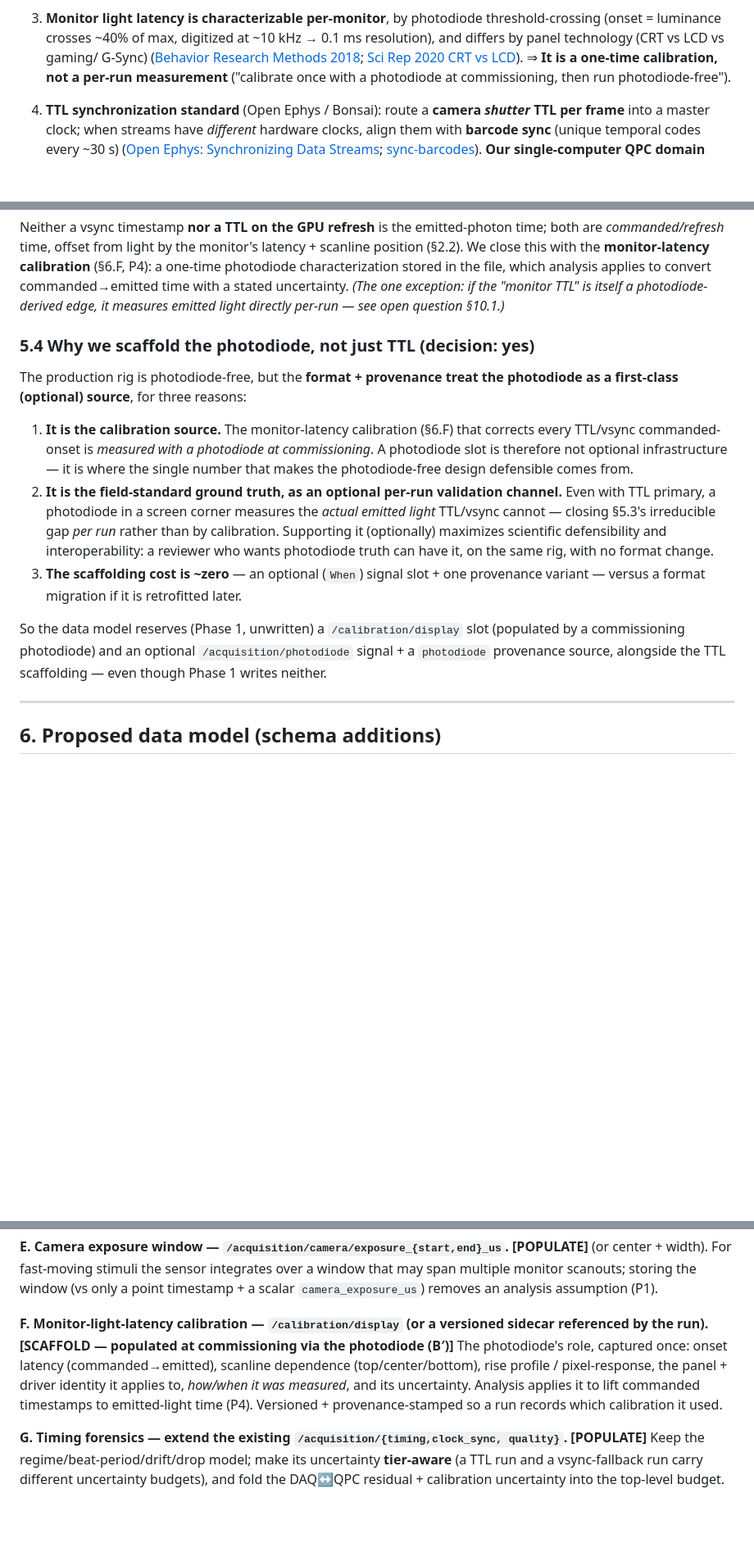
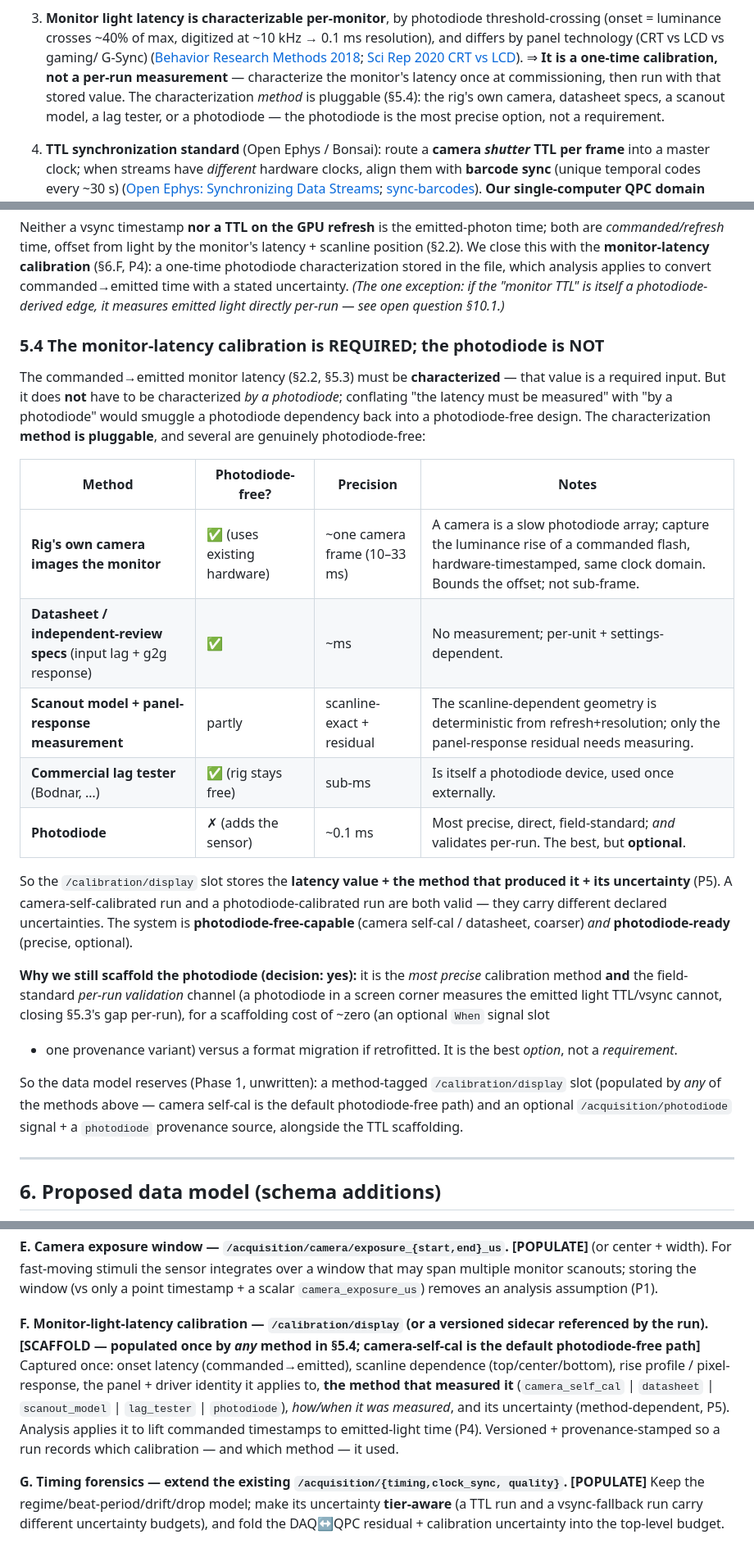
Before and after one commit to Kim-Neuroscience-Lab/OpenISI, a Markdown page: docs/TIMING_SYNC_DESIGN.md, 3 parts joined by grey strips. Shown at 82% size. Drawn GitHub-style; blank space fills up the shorter version.

Commit message:
Timing/sync design: correct the photodiode contradiction — calibration method is pluggable
A photodiode is NOT required for the photodiode-free design. The prior draft
conflated "the monitor commanded->emitted latency must be characterized" (true,
required input) with "characterized by a photodiode" (false) — which smuggled a
photodiode dependency back into a photodiode-free rig.

  - §5.4 rewritten: the latency-characterization METHOD is pluggable, with several
    genuinely photodiode-free options: the rig's OWN camera imaging the monitor
    (existing hardware; ~one-frame precision), datasheet/review specs (~ms), a
    scanout model + panel-response, a commercial lag tester (sub-ms, external), or a
    photodiode (~0.1 ms, most precise). /calibration/display now stores the latency
    value + the METHOD that produced it + its (method-dependent) uncertainty.
  - Photodiode scaffolding stays YES, but reframed honestly: the most precise option
    + the field-standard per-run validator, not a requirement.
  - §2, §6.F, §9 made consistent (camera self-cal = default photodiode-free path).

System is now correctly photodiode-free-capable AND photodiode-ready. Design only.

Co-Authored-By: Claude Opus 4.8 (1M context) <noreply@anthropic.com>

```diff
--- a/docs/TIMING_SYNC_DESIGN.md
+++ b/docs/TIMING_SYNC_DESIGN.md
@@ -93,8 +93,11 @@ faithful algorithm accurate — not a nicety.
    → 0.1 ms resolution), and differs by panel technology (CRT vs LCD vs gaming/
    G-Sync) ([Behavior Research Methods 2018](https://link.springer.com/article/10.3758/s13428-018-1018-7);
    [Sci Rep 2020 CRT vs LCD](https://www.nature.com/articles/s41598-020-63853-4)).
-   ⇒ **It is a one-time calibration, not a per-run measurement** ("calibrate once
-   with a photodiode at commissioning, then run photodiode-free").
+   ⇒ **It is a one-time calibration, not a per-run measurement** — characterize the
+   monitor's latency once at commissioning, then run with that stored value. The
+   characterization *method* is pluggable (§5.4): the rig's own camera, datasheet
+   specs, a scanout model, a lag tester, or a photodiode — the photodiode is the
+   most precise option, not a requirement.
 
 4. **TTL synchronization standard** (Open Ephys / Bonsai): route a **camera
    *shutter* TTL per frame** into a master clock; when streams have *different*
@@ -224,27 +227,39 @@ uncertainty. *(The one exception: if the "monitor TTL" is itself a photodiode-
 derived edge, it measures emitted light directly per-run — see open question
 §10.1.)*
 
-### 5.4 Why we scaffold the photodiode, not just TTL (decision: yes)
-The production rig is photodiode-free, but the **format + provenance treat the
-photodiode as a first-class (optional) source**, for three reasons:
-1. **It is the calibration source.** The monitor-latency calibration (§6.F) that
-   corrects every TTL/vsync commanded-onset is *measured with a photodiode at
-   commissioning*. A photodiode slot is therefore not optional infrastructure — it
-   is where the single number that makes the photodiode-free design defensible
-   comes from.
-2. **It is the field-standard ground truth, as an optional per-run validation
-   channel.** Even with TTL primary, a photodiode in a screen corner measures the
-   *actual emitted light* TTL/vsync cannot — closing §5.3's irreducible gap *per
-   run* rather than by calibration. Supporting it (optionally) maximizes scientific
-   defensibility and interoperability: a reviewer who wants photodiode truth can
-   have it, on the same rig, with no format change.
-3. **The scaffolding cost is ~zero** — an optional (`When`) signal slot + one
-   provenance variant — versus a format migration if it is retrofitted later.
+### 5.4 The monitor-latency calibration is REQUIRED; the photodiode is NOT
+The commanded→emitted monitor latency (§2.2, §5.3) must be **characterized** — that
+value is a required input. But it does **not** have to be characterized *by a
+photodiode*; conflating "the latency must be measured" with "by a photodiode" would
+smuggle a photodiode dependency back into a photodiode-free design. The
+characterization **method is pluggable**, and several are genuinely photodiode-free:
 
-So the data model reserves (Phase 1, unwritten) a `/calibration/display` slot
-(populated by a commissioning photodiode) and an optional `/acquisition/photodiode`
-signal + a `photodiode` provenance source, alongside the TTL scaffolding — even
-though Phase 1 writes neither.
+| Method | Photodiode-free? | Precision | Notes |
+|---|---|---|---|
+| **Rig's own camera images the monitor** | ✅ (uses existing hardware) | ~one camera frame (10–33 ms) | A camera is a slow photodiode array; capture the luminance rise of a commanded flash, hardware-timestamped, same clock domain. Bounds the offset; not sub-frame. |
+| **Datasheet / independent-review specs** (input lag + g2g response) | ✅ | ~ms | No measurement; per-unit + settings-dependent. |
+| **Scanout model + panel-response measurement** | partly | scanline-exact + residual | The scanline-dependent geometry is deterministic from refresh+resolution; only the panel-response residual needs measuring. |
+| **Commercial lag tester** (Bodnar, …) | ✅ (rig stays free) | sub-ms | Is itself a photodiode device, used once externally. |
+| **Photodiode** | ✗ (adds the sensor) | ~0.1 ms | Most precise, direct, field-standard; *and* validates per-run. The best, but **optional**. |
+
+So the `/calibration/display` slot stores the **latency value + the method that
+produced it + its uncertainty** (P5). A camera-self-calibrated run and a
+photodiode-calibrated run are both valid — they carry different declared
+uncertainties. The system is **photodiode-free-capable** (camera self-cal /
+datasheet, coarser) *and* **photodiode-ready** (precise, optional).
+
+**Why we still scaffold the photodiode (decision: yes):** it is the *most precise*
+calibration method **and** the field-standard *per-run validation* channel (a
+photodiode in a screen corner measures the emitted light TTL/vsync cannot, closing
+§5.3's gap per-run), for a scaffolding cost of ~zero (an optional `When` signal slot
++ one provenance variant) versus a format migration if retrofitted. It is the best
+*option*, not a *requirement*.
+
+So the data model reserves (Phase 1, unwritten): a method-tagged
+`/calibration/display` slot (populated by *any* of the methods above — camera
+self-cal is the default photodiode-free path) and an optional
+`/acquisition/photodiode` signal + a `photodiode` provenance source, alongside the
+TTL scaffolding.
 
 ---
 
@@ -295,13 +310,15 @@ that may span multiple monitor scanouts; storing the window (vs only a point
 timestamp + a scalar `camera_exposure_us`) removes an analysis assumption (P1).
 
 **F. Monitor-light-latency calibration — `/calibration/display` (or a versioned
-sidecar referenced by the run). [SCAFFOLD — populated at commissioning via the
-photodiode (B′)]** The photodiode's role, captured once: onset
+sidecar referenced by the run). [SCAFFOLD — populated once by *any* method in
+§5.4; camera-self-cal is the default photodiode-free path]** Captured once: onset
 latency (commanded→emitted), scanline dependence (top/center/bottom), rise
-profile / pixel-response, the panel + driver identity it applies to, *how/when it
-was measured*, and its uncertainty. Analysis applies it to lift commanded
-timestamps to emitted-light time (P4). Versioned + provenance-stamped so a run
-records which calibration it used.
+profile / pixel-response, the panel + driver identity it applies to, **the method
+that measured it** (`camera_self_cal` | `datasheet` | `scanout_model` |
+`lag_tester` | `photodiode`), *how/when it was measured*, and its uncertainty
+(method-dependent, P5). Analysis applies it to lift commanded timestamps to
+emitted-light time (P4). Versioned + provenance-stamped so a run records which
+calibration — and which method — it used.
 
 **G. Timing forensics — extend the existing `/acquisition/{timing,clock_sync,
 quality}`. [POPULATE]** Keep the regime/beat-period/drift/drop model; make its uncertainty
```
Also changed, not shown: other parts of docs/TIMING_SYNC_DESIGN.md (+4 -3 lines).
